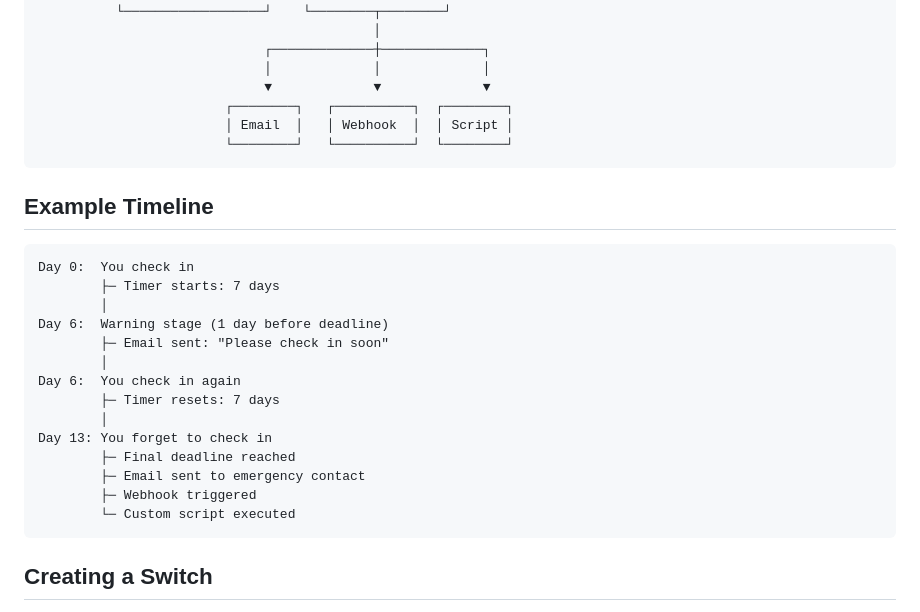
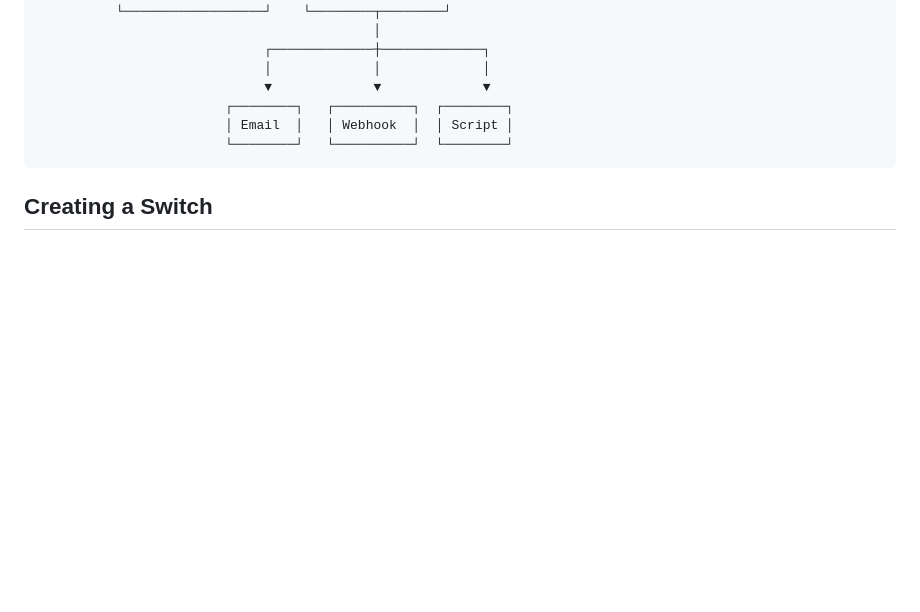
Before and after one commit to detrin/sentinel, a Markdown page: README.md, the part around the change. Drawn GitHub-style; blank space fills up the shorter version.

````diff
--- a/README.md
+++ b/README.md
@@ -75,25 +75,6 @@ docker-compose up -d
                         └────────┘   └──────────┘  └────────┘
 ```
 
-## Example Timeline
-
-```
-Day 0:  You check in
-        ├─ Timer starts: 7 days
-        │
-Day 6:  Warning stage (1 day before deadline)
-        ├─ Email sent: "Please check in soon"
-        │
-Day 6:  You check in again
-        ├─ Timer resets: 7 days
-        │
-Day 13: You forget to check in
-        ├─ Final deadline reached
-        ├─ Email sent to emergency contact
-        ├─ Webhook triggered
-        └─ Custom script executed
-```
-
 ## Creating a Switch
 
 1. Click "Create New Switch" in dashboard
````
